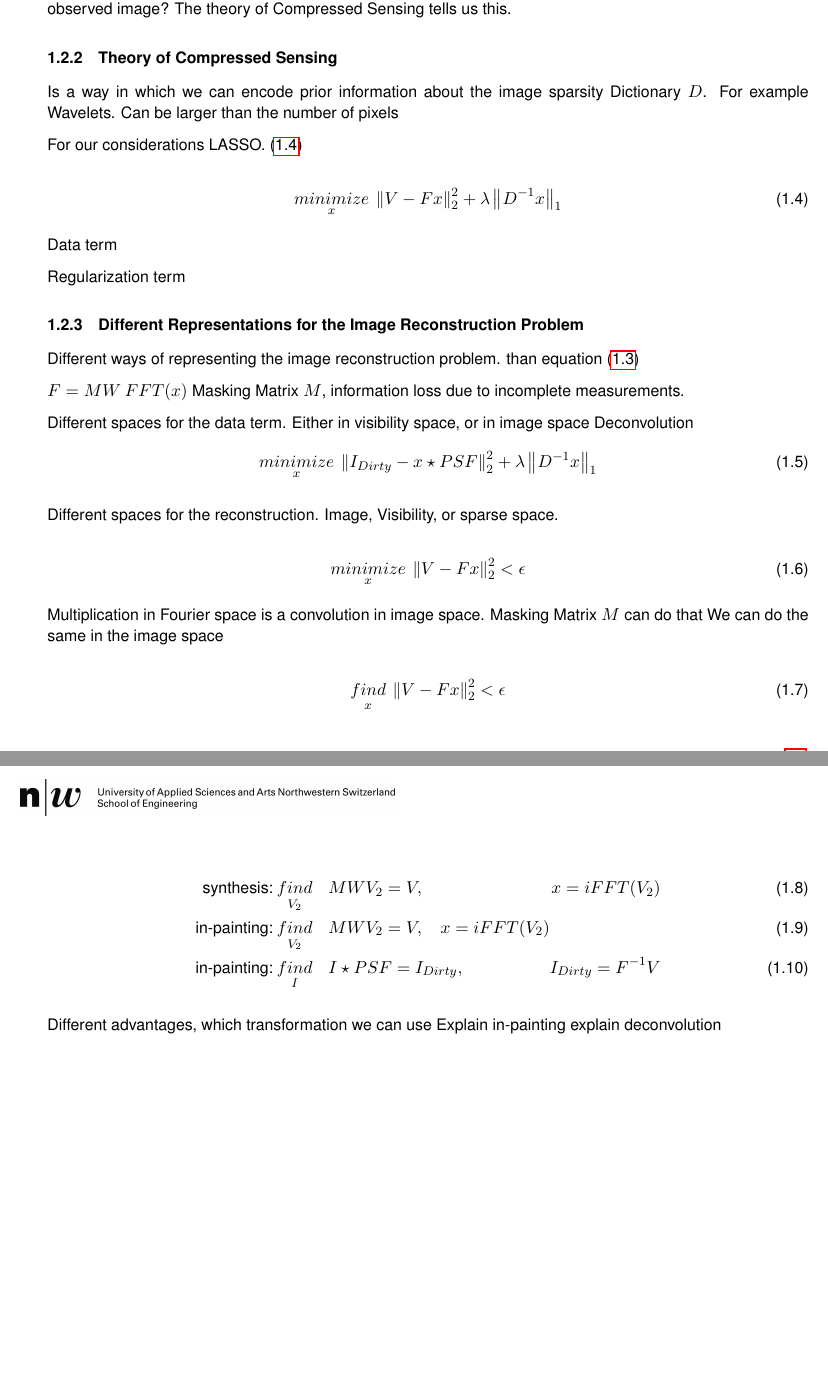
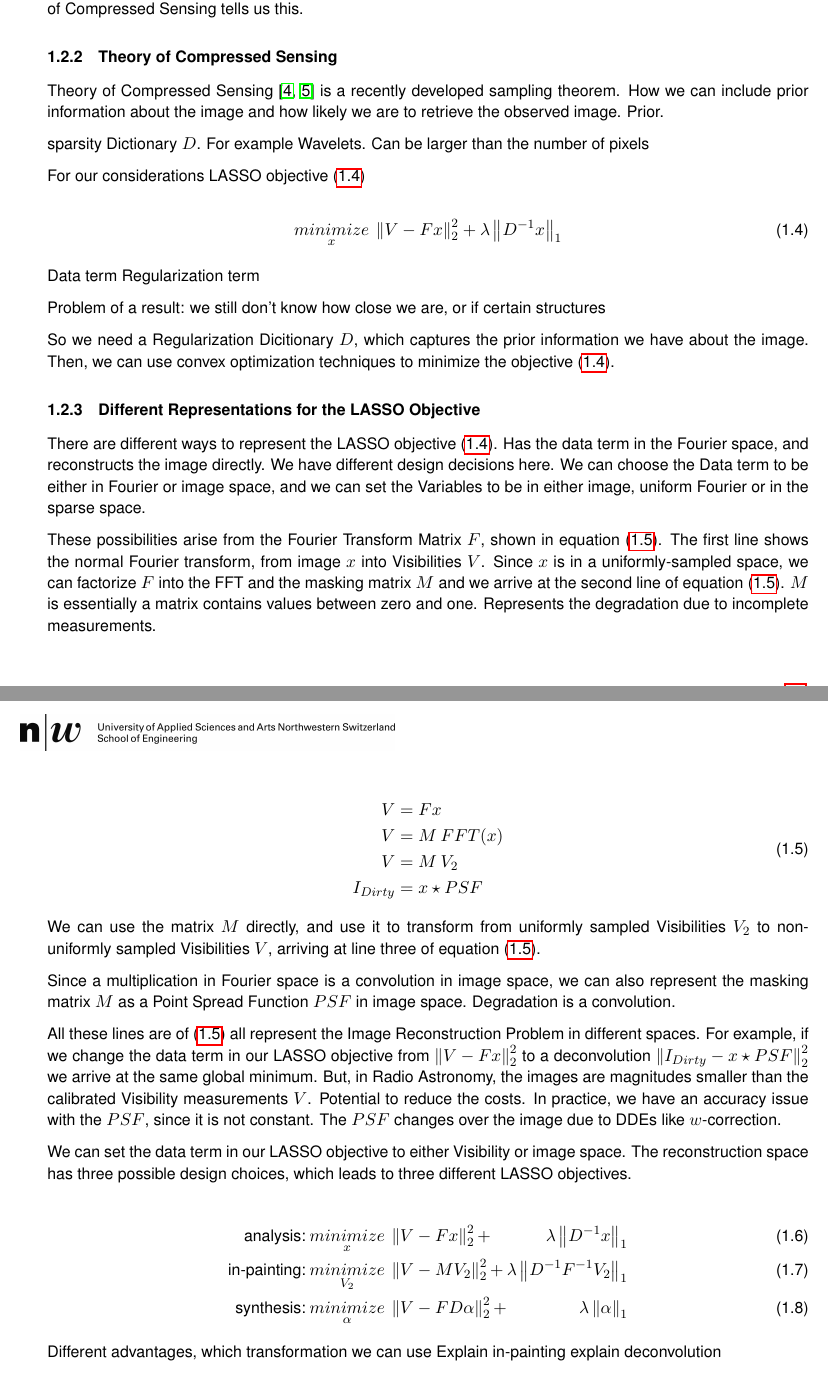
Before and after one commit to lord-blueberry/p9-doc, a LaTeX document (P9.tex, which reads chapters/01.intro/intro2.tex): two parts of pages 8 and 9 of 23 before the commit and two parts of pages 8 and 9 of 24 after it, joined at a grey line, cut so that both start at the same text, the shorter picture padded with empty space. Compiled offline with pdfLaTeX.

Commit message:
working on representations

```diff
--- a/chapters/01.intro/intro2.tex
+++ b/chapters/01.intro/intro2.tex
@@ -98,58 +96,72 @@ As we discussed in section \ref{intro:sys}, Radio Interferometers can produce an
 We use the L2 norm and find the solution $x$ which, when the Fourier Transform is applied, has the smallest distance to the measurements $V$. The L2 norm leads to a strictly-convex function, meaning \eqref{intro:linear:l2} has only one minimum, and we can use convex optimization techniques to find it. So the question arises, is the observed image $I()$ located at the global minimum of \eqref{intro:linear:l2}? Although we have more measurements than pixels in the reconstruction, the set of Visibilities are still incomplete. They shift the observed image some distance away from the global minimum of \eqref{intro:linear:l2}. From the measurements alone, we cannot locate the observed image. We know it is near the global minimum, but we do not know where it is. The equation \eqref{intro:linear:l2} has many candidate solutions $x$, one of which is the observed image.  From the measurements alone, we cannot decide which candidate was the observed image, and \eqref{intro:linear:l2} is an ill-posed inverse problem.
 
 Intuitively, the incomplete measurements allow the pixels $x$ in the reconstruction to form physically implausible solutions.
-In many Image Reconstruction Problems of Radio Interferometry, the pixels cannot be negative. We know it contains stars,
+
+In many Image Reconstruction Problems of Radio Interferometry, the pixels cannot be negative.
+We know it contains stars,
+
  If we include prior information about the image, we can retrieve the most likely image from all the candidates of \eqref{intro:linear:l2}.
 The question is, what are the chances that the most likely image is the observed image?
 The theory of Compressed Sensing tells us this.
 
 \subsubsection{Theory of Compressed Sensing}
-Is a way in which we can encode prior information about the image
+Theory of Compressed Sensing \cite{candes2006robust, donoho2006compressed} is a recently developed sampling theorem.
+How we can include prior information about the image and how likely we are to retrieve the observed image.
+Prior.
+
 sparsity
 Dictionary $D$. For example Wavelets. Can be larger than the number of pixels
 
-For our considerations LASSO. \eqref{intro:linear:compressed:lasso}
+For our considerations LASSO objective \eqref{intro:linear:compressed:lasso}
 
 \begin{equation}\label{intro:linear:compressed:lasso}
 \underset{x}{minimize} \: \left \| V - Fx \right \|_2^2 + \lambda \left \| D^{-1}x \right \|_1
 \end{equation}
 
 Data term
-
 Regularization term
 
+Problem of a result: we still don't know how close we are, or if certain structures
 
-\subsubsection{Different Representations for the Image Reconstruction Problem}
-Different ways of representing the image reconstruction problem. than equation \eqref{intro:linear:l2}
+So we need a Regularization Dicitionary $D$, which captures the prior information we have about the image. Then, we can use convex optimization techniques to minimize the objective \eqref{intro:linear:compressed:lasso}.
 
-$F = M W\: FFT(x)$
-Masking Matrix $M$, information loss due to incomplete measurements.
 
-Different spaces for the data term. Either in visibility space, or in image space
-Deconvolution
-\begin{equation}\label{intro:linear:reprs:deconv}
-\underset{x}{minimize} \: \left \| I_{Dirty} - x \star PSF \right \|_2^2 + \lambda \left \| D^{-1}x \right \|_1
+
+
+
+
+\subsubsection{Different Representations for the LASSO Objective}
+
+There are different ways to represent the LASSO objective \eqref{intro:linear:compressed:lasso}. Has the data term in the Fourier space, and reconstructs the image directly. We have different design decisions here. We can choose the Data term to be either in Fourier or image space, and we can set the Variables to be in either image, uniform Fourier or in the sparse space.
+
+These possibilities arise from the Fourier Transform Matrix $F$, shown in equation \eqref{intro:linear:repr:fourier}. The first line shows the normal Fourier transform, from image $x$ into Visibilities $V$. Since $x$ is in a uniformly-sampled space, we can factorize $F$ into the FFT and the masking matrix $M$ and we arrive at the second line of equation \eqref{intro:linear:repr:fourier}. $M$ is essentially a matrix contains values between zero and one.
+Represents the degradation due to incomplete measurements.
+
+\begin{equation} \label{intro:linear:repr:fourier}
+\begin{split}
+V &= Fx\\
+V &= M\: FFT(x)\\
+V &= M\: V_2\\
+I_{Dirty} &= x \star PSF
+\end{split}
 \end{equation}
 
-Different spaces for the reconstruction. Image, Visibility, or sparse space.
+We can use the matrix $M$ directly, and use it to transform from uniformly sampled Visibilities $V_2$ to non-uniformly sampled Visibilities $V$, arriving at line three of equation \eqref{intro:linear:repr:fourier}.
 
+Since a multiplication in Fourier space is a convolution in image space, we can also represent the masking matrix $M$ as a Point Spread Function $PSF$ in image space. Degradation is a convolution.
 
-\begin{equation}\label{intro:representation:inpainting}
-\underset{x}{minimize} \: \left \| V - Fx \right \|_2^2 < \epsilon
-\end{equation}
+All these lines are of \eqref{intro:linear:repr:fourier} all represent the Image Reconstruction Problem in different spaces. For example, if we change the data term in our LASSO objective from $\left \| V - Fx \right \|_2^2$ to a deconvolution $\left \| I_{Dirty} - x \star PSF \right \|_2^2$ we arrive at the same global minimum. But, in Radio Astronomy, the images are magnitudes smaller than the calibrated Visibility measurements $V$.
+Potential to reduce the costs.
+In practice, we have an accuracy issue with the $PSF$, since it is not constant. The $PSF$ changes over the image due to DDEs like $w$-correction.
 
-Multiplication in Fourier space is a convolution in image space. Masking Matrix $M$ can do that
-We can do the same in the image space
-
-\begin{equation}\label{intro:representation:deconv}
-\underset{x}{find} \: \left \| V - Fx \right \|_2^2 < \epsilon
-\end{equation}
+We can set the data term in our LASSO objective to either Visibility or image space. The reconstruction space has three possible design choices, which leads to three different LASSO objectives.
 
 \begin{alignat}{2}
-\text{synthesis:}\: \underset{V_2}{find}&\quad MWV_{2} = V,  \quad &x = iFFT(V_{2}) \\
-\text{in-painting:}\: \underset{V_2}{find}&\quad MWV_{2} = V,  \quad x = iFFT(V_{2})\\
-\text{in-painting:}\: \underset{I}{find}&\quad I \star PSF = I_{Dirty},  \quad &I_{Dirty} = F^{-1}V
+\text{analysis:}\: \underset{x}{minimize}\:& \left \| V - Fx \right \|_2^2 + &\lambda \left \| D^{-1}x \right \|_1  \\
+\text{in-painting:}\: \underset{V_2}{minimize}\:& \left \| V - MV_2 \right \|_2^2 + &\lambda \left \| D^{-1}F^{-1}V_2 \right \|_1  \\
+\text{synthesis:}\: \underset{\alpha}{minimize}\:& \left \| V - FD\alpha \right \|_2^2 + &\lambda \left \| \alpha \right \|_1
 \end{alignat}
+
 
 
 Different advantages, which transformation we can use
```
Also changed, not shown: P9.pdf, chapters/01.intro/intro2.tex (4 more changed lines), 1 other file.
